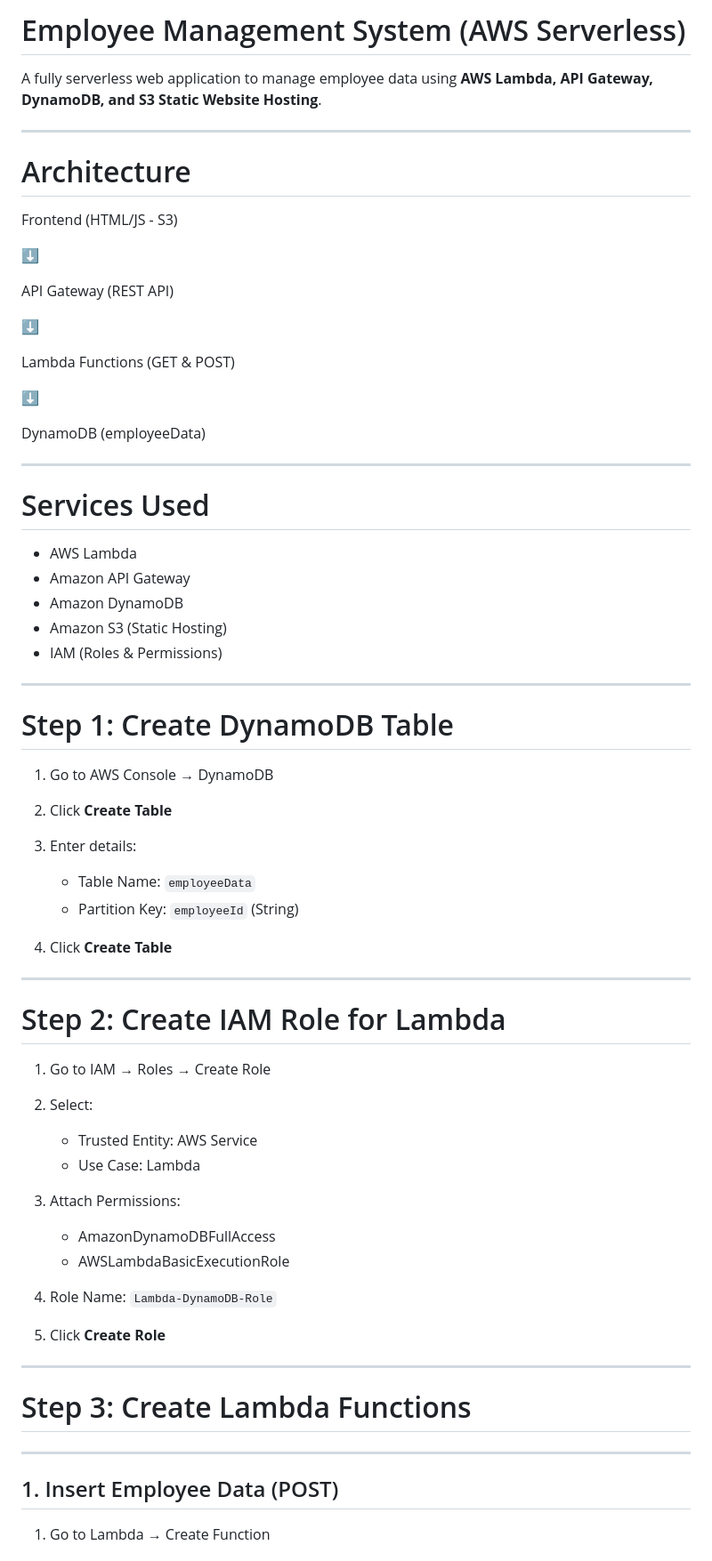
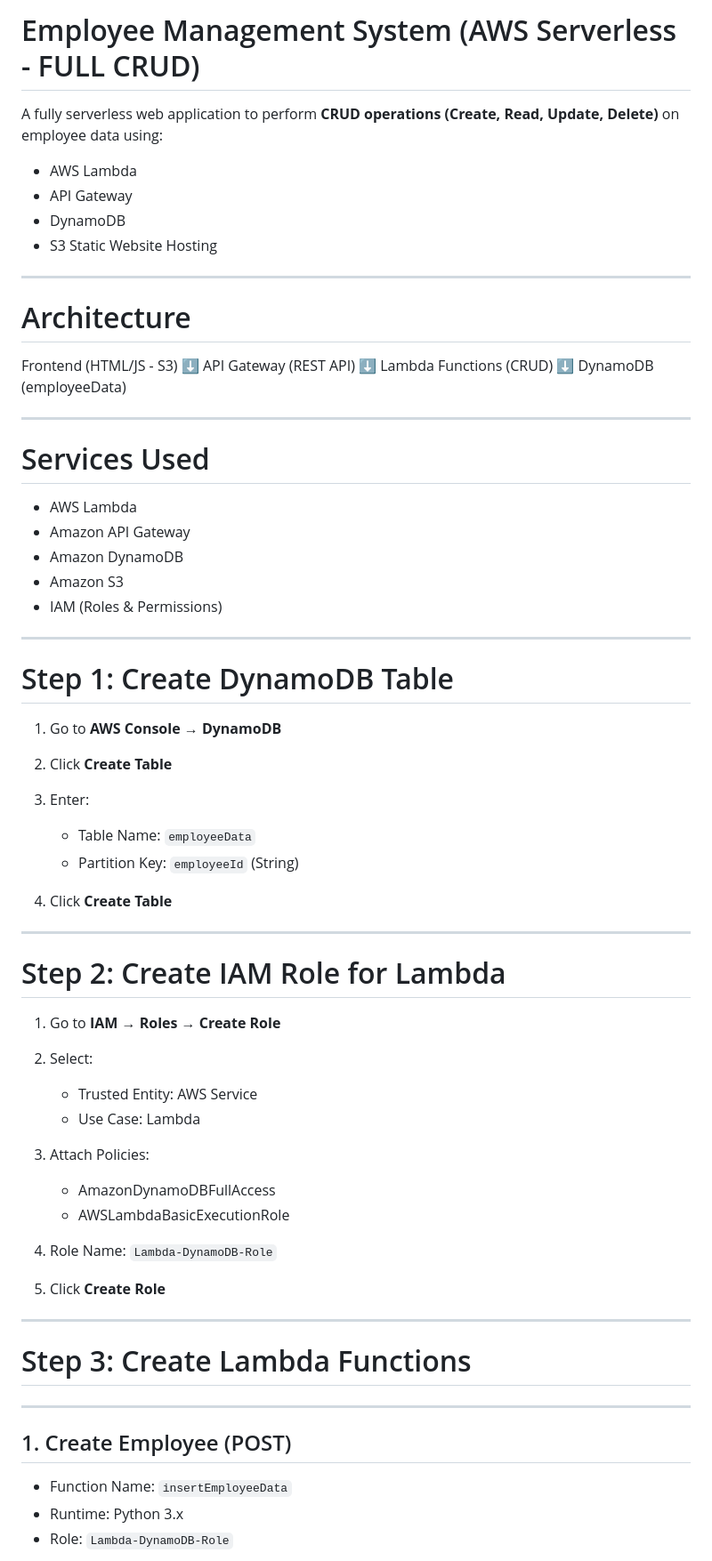
Before and after one commit to SauravBagade/Employee-Management-System-Serverless-, a Markdown page: README.md, the part around one of its changes. Shown at 89% size. Rendered like a GitHub page.

```diff
--- a/README.md
+++ b/README.md
@@ -1,23 +1,22 @@
-#  Employee Management System (AWS Serverless)
+#  Employee Management System (AWS Serverless - FULL CRUD)
 
-A fully serverless web application to manage employee data using **AWS Lambda, API Gateway, DynamoDB, and S3 Static Website Hosting**.
+A fully serverless web application to perform **CRUD operations (Create, Read, Update, Delete)** on employee data using:
+
+* AWS Lambda
+* API Gateway
+* DynamoDB
+* S3 Static Website Hosting
 
 ---
 
 #  Architecture
 
 Frontend (HTML/JS - S3)
-
 ⬇
-
 API Gateway (REST API)
-
 ⬇
-
-Lambda Functions (GET & POST)
-
+Lambda Functions (CRUD)
 ⬇
-
 DynamoDB (employeeData)
 
 ---
@@ -27,18 +26,18 @@ DynamoDB (employeeData)
 * AWS Lambda
 * Amazon API Gateway
 * Amazon DynamoDB
-* Amazon S3 (Static Hosting)
+* Amazon S3
 * IAM (Roles & Permissions)
 
 ---
 
 #  Step 1: Create DynamoDB Table
 
-1. Go to AWS Console → DynamoDB
+1. Go to **AWS Console → DynamoDB**
 
 2. Click **Create Table**
 
-3. Enter details:
+3. Enter:
 
    * Table Name: `employeeData`
    * Partition Key: `employeeId` (String)
@@ -49,14 +48,14 @@ DynamoDB (employeeData)
 
 #  Step 2: Create IAM Role for Lambda
 
-1. Go to IAM → Roles → Create Role
+1. Go to **IAM → Roles → Create Role**
 
 2. Select:
 
    * Trusted Entity: AWS Service
    * Use Case: Lambda
 
-3. Attach Permissions:
+3. Attach Policies:
 
    * AmazonDynamoDBFullAccess
    * AWSLambdaBasicExecutionRole
@@ -71,7 +70,9 @@ DynamoDB (employeeData)
 
 ---
 
-##  1. Insert Employee Data (POST)
+##  1. Create Employee (POST)
 
-1. Go to Lambda → Create Function
+* Function Name: `insertEmployeeData`
+* Runtime: Python 3.x
+* Role: `Lambda-DynamoDB-Role`
 
```
Also changed, not shown: other parts of README.md (+89 -71 lines).
